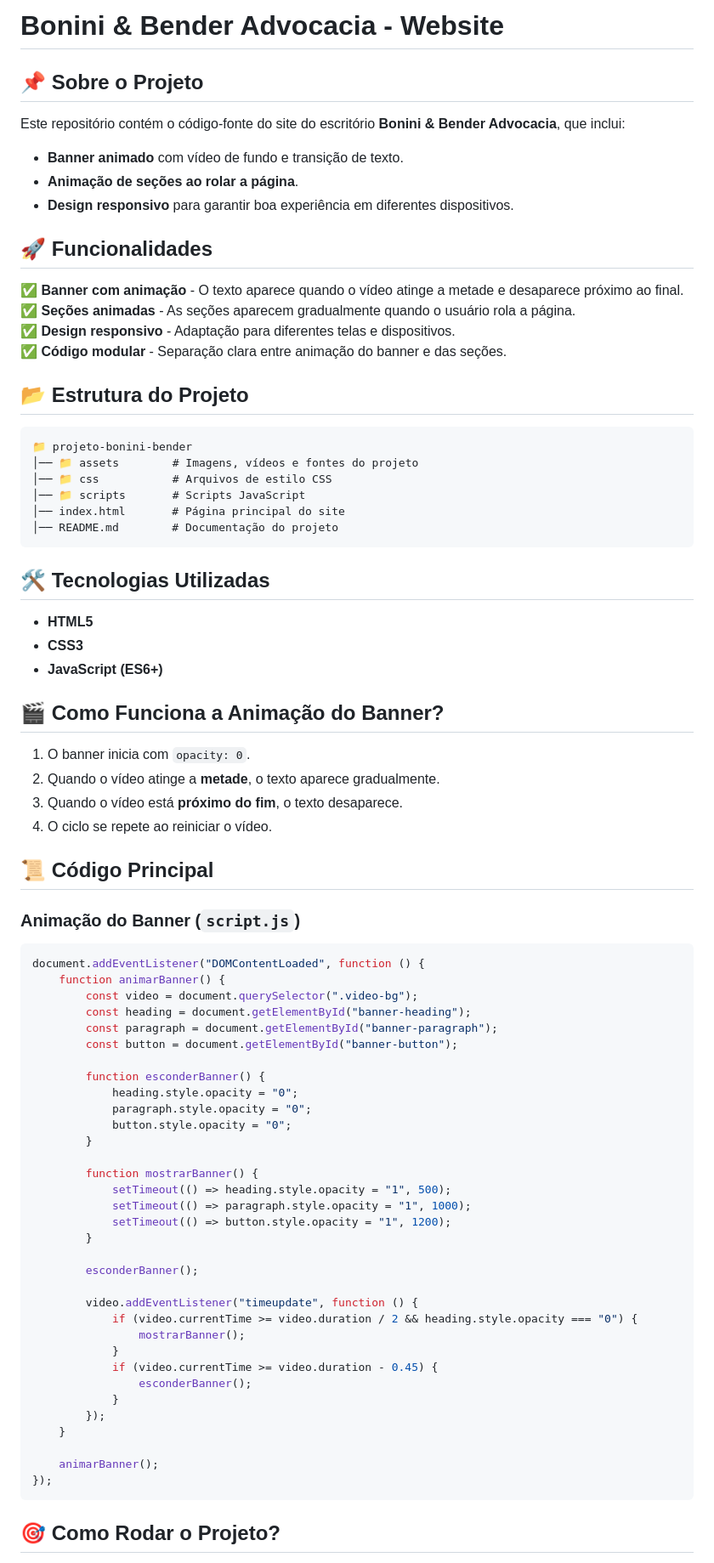
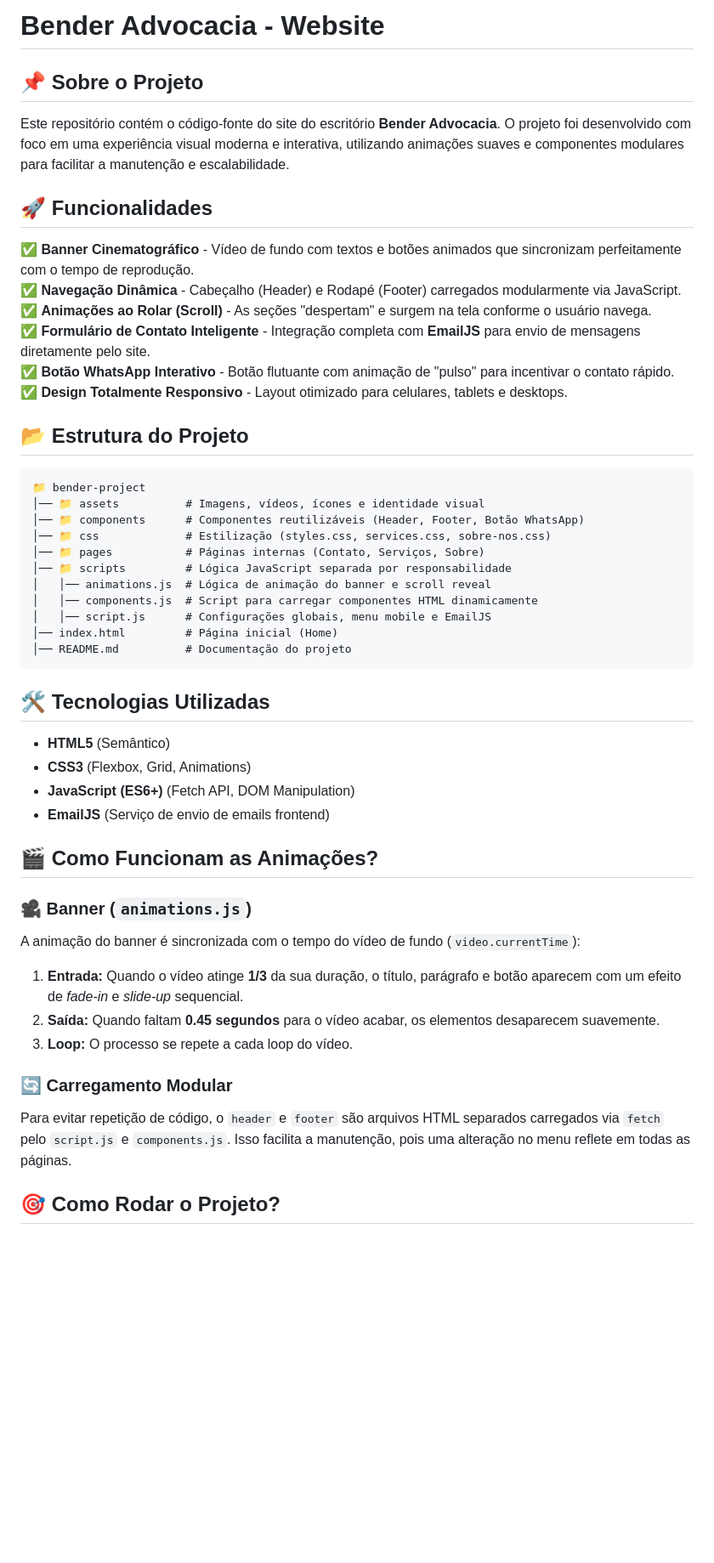
Before and after one commit to rc-ventura/adv-project-html-css-js, a Markdown page: README.md, the part around one of its changes. Shown at 85% size. Rendered like a GitHub page; blank space fills up the shorter version.

Commit message:
Update README with comprehensive project documentation reflecting Bender Advocacia rebranding, modular architecture, and enhanced features including EmailJS integration and component-based structure

````diff
--- a/README.md
+++ b/README.md
@@ -1,74 +1,46 @@
-# Bonini & Bender Advocacia - Website
+# Bender Advocacia - Website
 
 ## 📌 Sobre o Projeto
-Este repositório contém o código-fonte do site do escritório **Bonini & Bender Advocacia**, que inclui:
-- **Banner animado** com vídeo de fundo e transição de texto.
-- **Animação de seções ao rolar a página**.
-- **Design responsivo** para garantir boa experiência em diferentes dispositivos.
+Este repositório contém o código-fonte do site do escritório **Bender Advocacia**. O projeto foi desenvolvido com foco em uma experiência visual moderna e interativa, utilizando animações suaves e componentes modulares para facilitar a manutenção e escalabilidade.
 
 ## 🚀 Funcionalidades
-✅ **Banner com animação** - O texto aparece quando o vídeo atinge a metade e desaparece próximo ao final.
-✅ **Seções animadas** - As seções aparecem gradualmente quando o usuário rola a página.
-✅ **Design responsivo** - Adaptação para diferentes telas e dispositivos.
-✅ **Código modular** - Separação clara entre animação do banner e das seções.
+✅ **Banner Cinematográfico** - Vídeo de fundo com textos e botões animados que sincronizam perfeitamente com o tempo de reprodução.
+✅ **Navegação Dinâmica** - Cabeçalho (Header) e Rodapé (Footer) carregados modularmente via JavaScript.
+✅ **Animações ao Rolar (Scroll)** - As seções "despertam" e surgem na tela conforme o usuário navega.
+✅ **Formulário de Contato Inteligente** - Integração completa com **EmailJS** para envio de mensagens diretamente pelo site.
+✅ **Botão WhatsApp Interativo** - Botão flutuante com animação de "pulso" para incentivar o contato rápido.
+✅ **Design Totalmente Responsivo** - Layout otimizado para celulares, tablets e desktops.
 
 ## 📂 Estrutura do Projeto
 ```
-📁 projeto-bonini-bender
-│── 📁 assets        # Imagens, vídeos e fontes do projeto
-│── 📁 css           # Arquivos de estilo CSS
-│── 📁 scripts       # Scripts JavaScript
-│── index.html       # Página principal do site
-│── README.md        # Documentação do projeto
+📁 bender-project
+│── 📁 assets          # Imagens, vídeos, ícones e identidade visual
+│── 📁 components      # Componentes reutilizáveis (Header, Footer, Botão WhatsApp)
+│── 📁 css             # Estilização (styles.css, services.css, sobre-nos.css)
+│── 📁 pages           # Páginas internas (Contato, Serviços, Sobre)
+│── 📁 scripts         # Lógica JavaScript separada por responsabilidade
+│   │── animations.js  # Lógica de animação do banner e scroll reveal
+│   │── components.js  # Script para carregar componentes HTML dinamicamente
+│   │── script.js      # Configurações globais, menu mobile e EmailJS
+│── index.html         # Página inicial (Home)
+│── README.md          # Documentação do projeto
 ```
 
 ## 🛠️ Tecnologias Utilizadas
-- **HTML5**
-- **CSS3**
-- **JavaScript (ES6+)**
+- **HTML5** (Semântico)
+- **CSS3** (Flexbox, Grid, Animations)
+- **JavaScript (ES6+)** (Fetch API, DOM Manipulation)
+- **EmailJS** (Serviço de envio de emails frontend)
 
-## 🎬 Como Funciona a Animação do Banner?
-1. O banner inicia com `opacity: 0`.
-2. Quando o vídeo atinge a **metade**, o texto aparece gradualmente.
-3. Quando o vídeo está **próximo do fim**, o texto desaparece.
-4. O ciclo se repete ao reiniciar o vídeo.
+## 🎬 Como Funcionam as Animações?
 
-## 📜 Código Principal
-### **Animação do Banner (`script.js`)**
-```javascript
-document.addEventListener("DOMContentLoaded", function () {
-    function animarBanner() {
-        const video = document.querySelector(".video-bg");
-        const heading = document.getElementById("banner-heading");
-        const paragraph = document.getElementById("banner-paragraph");
-        const button = document.getElementById("banner-button");
+### 🎥 Banner (`animations.js`)
+A animação do banner é sincronizada com o tempo do vídeo de fundo (`video.currentTime`):
+1.  **Entrada:** Quando o vídeo atinge **1/3** da sua duração, o título, parágrafo e botão aparecem com um efeito de *fade-in* e *slide-up* sequencial.
+2.  **Saída:** Quando faltam **0.45 segundos** para o vídeo acabar, os elementos desaparecem suavemente.
+3.  **Loop:** O processo se repete a cada loop do vídeo.
 
-        function esconderBanner() {
-            heading.style.opacity = "0";
-            paragraph.style.opacity = "0";
-            button.style.opacity = "0";
-        }
-
-        function mostrarBanner() {
-            setTimeout(() => heading.style.opacity = "1", 500);
-            setTimeout(() => paragraph.style.opacity = "1", 1000);
-            setTimeout(() => button.style.opacity = "1", 1200);
-        }
-
-        esconderBanner();
-
-        video.addEventListener("timeupdate", function () {
-            if (video.currentTime >= video.duration / 2 && heading.style.opacity === "0") {
-                mostrarBanner();
-            }
-            if (video.currentTime >= video.duration - 0.45) {
-                esconderBanner();
-            }
-        });
-    }
-
-    animarBanner();
-});
-```
+### 🔄 Carregamento Modular
+Para evitar repetição de código, o `header` e `footer` são arquivos HTML separados carregados via `fetch` pelo `script.js` e `components.js`. Isso facilita a manutenção, pois uma alteração no menu reflete em todas as páginas.
 
 ## 🎯 Como Rodar o Projeto?
````
Also changed, not shown: other parts of README.md (+8 -6 lines).
